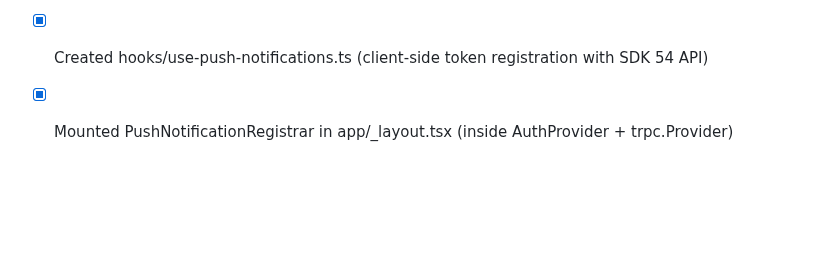
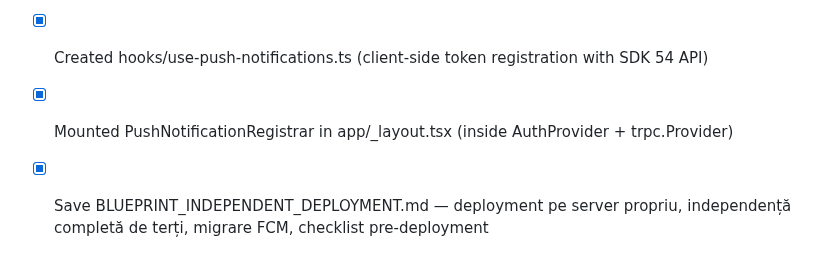
Before and after one commit to caliofmarian-ai/dropi-mobile, a Markdown page: todo.md, the part around the change. GitHub-like rendering; blank space fills up the shorter version.

```diff
--- a/todo.md
+++ b/todo.md
@@ -342,3 +342,4 @@
 - [x] Created server/notification-router.ts (registerPushToken, unregisterPushToken endpoints)
 - [x] Created hooks/use-push-notifications.ts (client-side token registration with SDK 54 API)
 - [x] Mounted PushNotificationRegistrar in app/_layout.tsx (inside AuthProvider + trpc.Provider)
+- [x] Save BLUEPRINT_INDEPENDENT_DEPLOYMENT.md — deployment pe server propriu, independență completă de terți, migrare FCM, checklist pre-deployment
```
Also changed, not shown: docs/BLUEPRINT_INDEPENDENT_DEPLOYMENT.md (added, +246 -0 lines).
